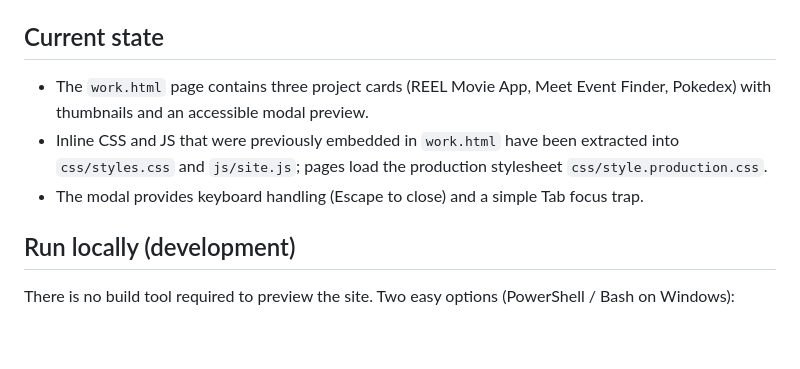
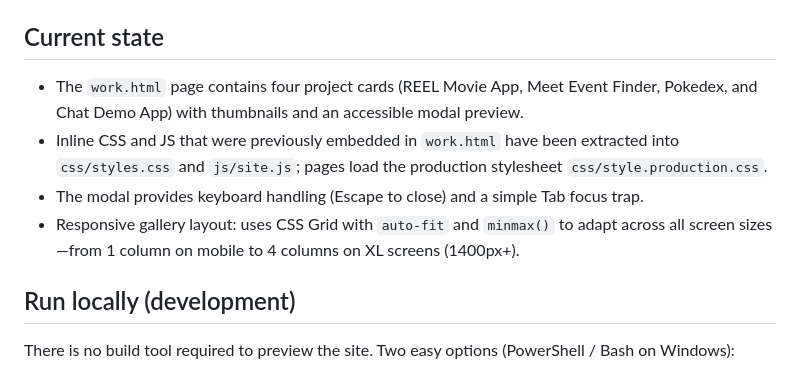
Before and after one commit to dkorotkov444/portfolio-website, a Markdown page: README.md, the part around the change. GitHub-like rendering; blank space fills up the shorter version.

Commit message:
A6-E6.5 Udpated README file.

```diff
--- a/README.md
+++ b/README.md
@@ -18,9 +18,10 @@ Key files and folders
 
 Current state
 -------------
-- The `work.html` page contains three project cards (REEL Movie App, Meet Event Finder, Pokedex) with thumbnails and an accessible modal preview.
+- The `work.html` page contains four project cards (REEL Movie App, Meet Event Finder, Pokedex, and Chat Demo App) with thumbnails and an accessible modal preview.
 - Inline CSS and JS that were previously embedded in `work.html` have been extracted into `css/styles.css` and `js/site.js`; pages load the production stylesheet `css/style.production.css`.
 - The modal provides keyboard handling (Escape to close) and a simple Tab focus trap.
+- Responsive gallery layout: uses CSS Grid with `auto-fit` and `minmax()` to adapt across all screen sizes—from 1 column on mobile to 4 columns on XL screens (1400px+).
 
 Run locally (development)
 -------------------------
```
